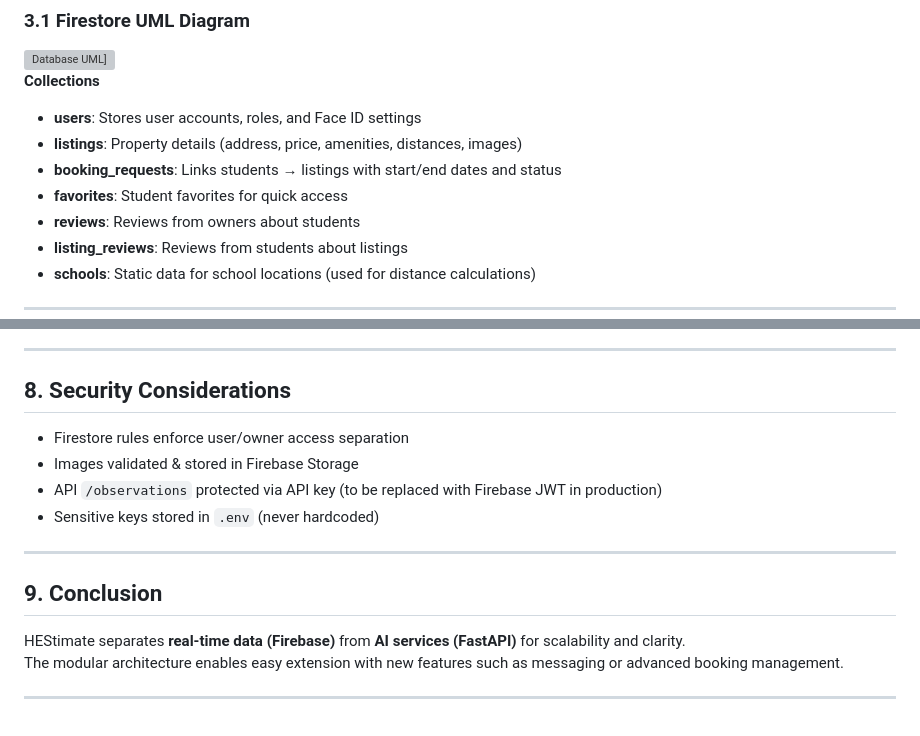
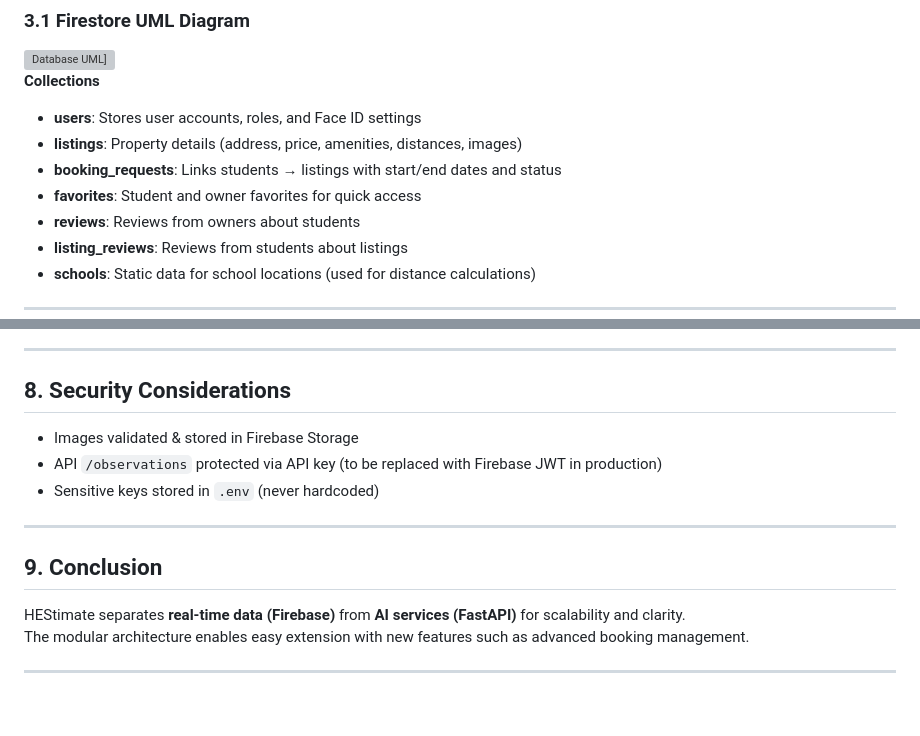
Before and after one commit to MadeInShineA/HEStimate, a Markdown page: technical_guide.md, 2 parts joined by grey strips. GitHub-like rendering; grey boxes are pictures that could not be loaded.

Commit message:
technical guide fix

```diff
--- a/technical_guide.md
+++ b/technical_guide.md
@@ -40,7 +40,7 @@ The app enables:
 - **users**: Stores user accounts, roles, and Face ID settings
 - **listings**: Property details (address, price, amenities, distances, images)
 - **booking_requests**: Links students → listings with start/end dates and status
-- **favorites**: Student favorites for quick access
+- **favorites**: Student and owner favorites for quick access
 - **reviews**: Reviews from owners about students
 - **listing_reviews**: Reviews from students about listings
 - **schools**: Static data for school locations (used for distance calculations)
@@ -125,7 +125,6 @@ sequenceDiagram
 ---
 
 ## 8. Security Considerations
-- Firestore rules enforce user/owner access separation
 - Images validated & stored in Firebase Storage
 - API `/observations` protected via API key (to be replaced with Firebase JWT in production)
 - Sensitive keys stored in `.env` (never hardcoded)
@@ -134,6 +133,6 @@ sequenceDiagram
 
 ## 9. Conclusion
 HEStimate separates **real-time data (Firebase)** from **AI services (FastAPI)** for scalability and clarity.
-The modular architecture enables easy extension with new features such as messaging or advanced booking management.
+The modular architecture enables easy extension with new features such as advanced booking management.
 
 ---
```
